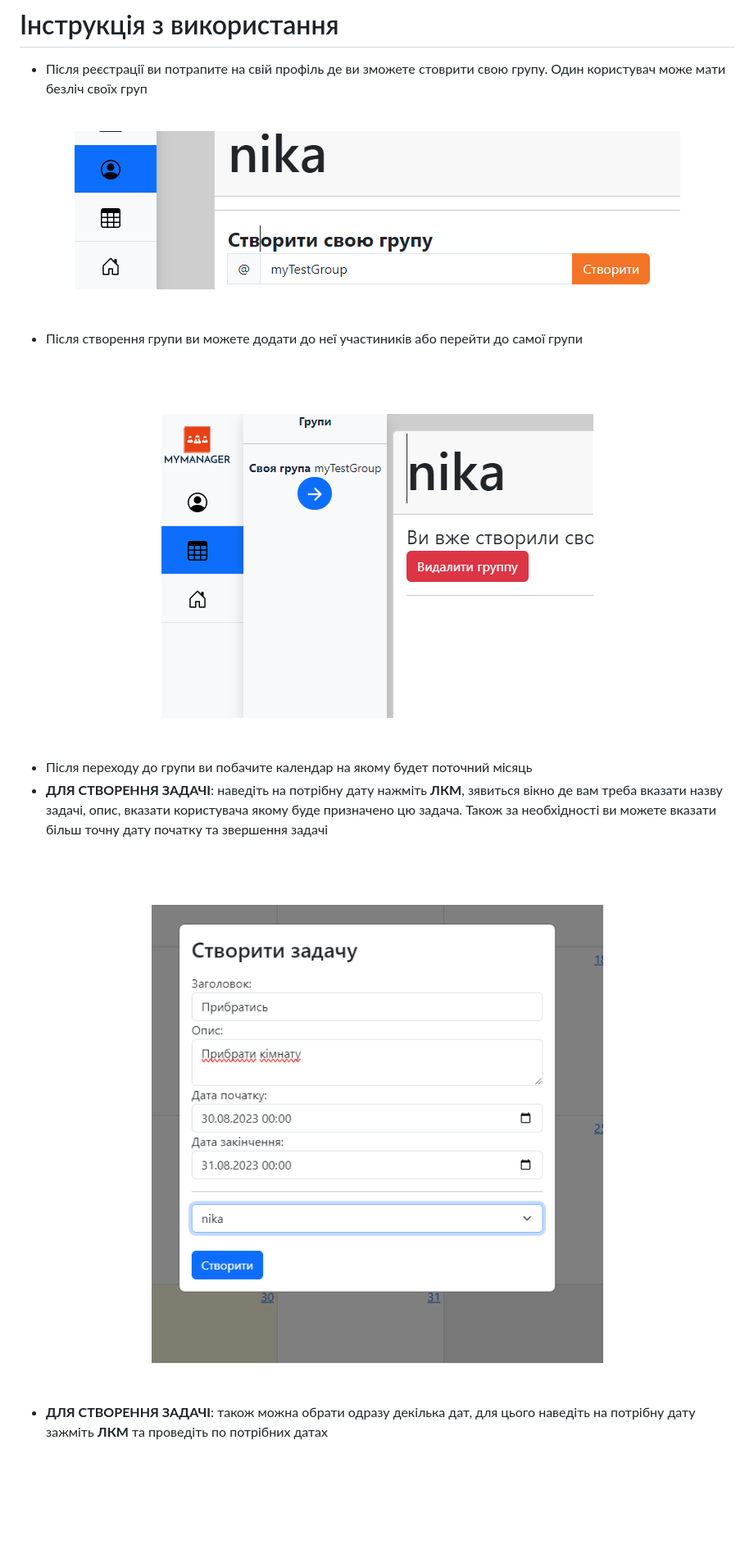
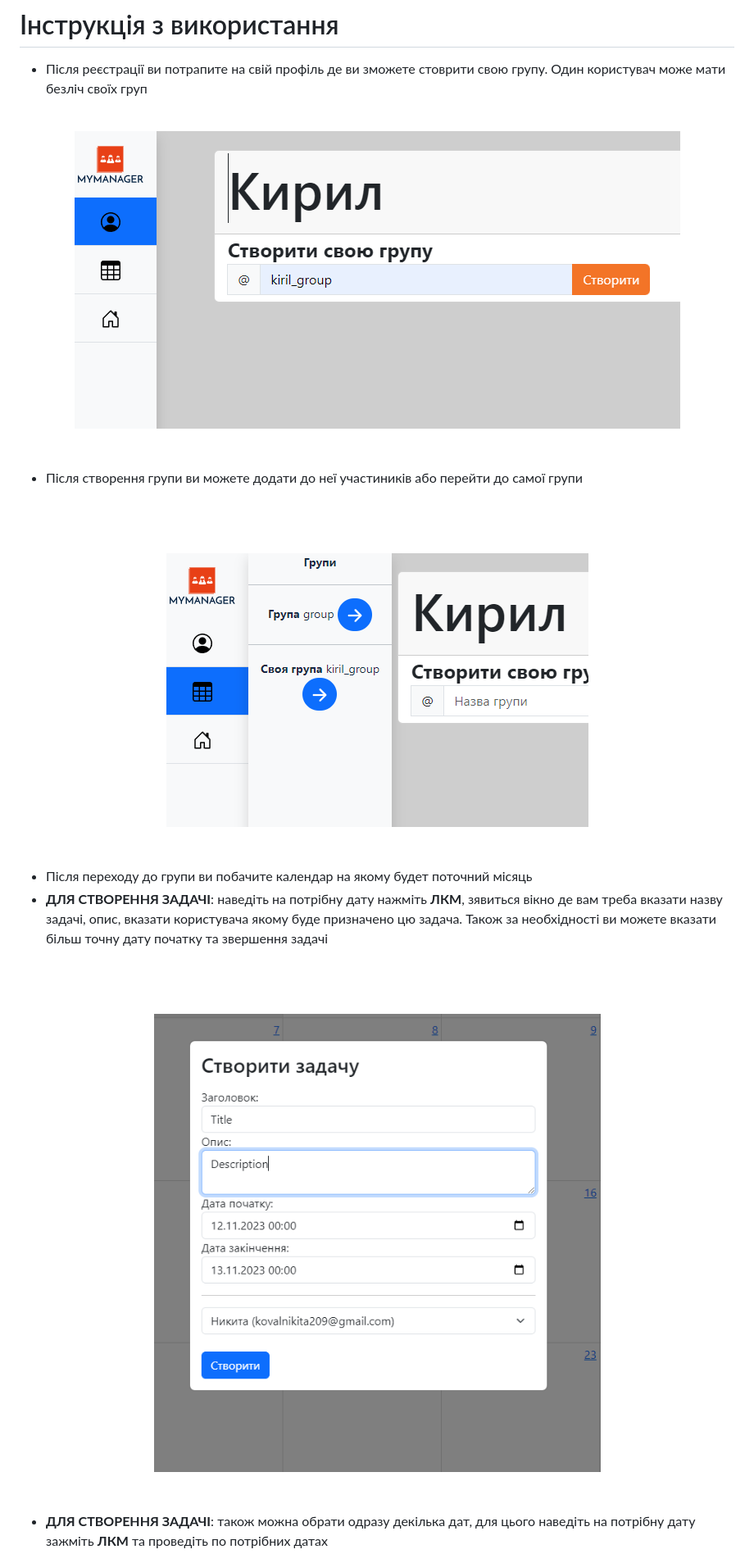
Before and after one commit to n1kkita/taskManager, a Markdown page: README.md, the part around one of its changes. Shown at 82% size. GitHub-like rendering; blank space fills up the shorter version.

```diff
--- a/README.md
+++ b/README.md
@@ -10,7 +10,7 @@ MyTaskManager - це проект управління задачами, роз
 - Після реєстрації ви потрапите на свій профіль де ви зможете стоврити свою групу. Один користувач може мати безліч своїx груп
 <br><br>
 <div align="center"> <!-- Вирівнюємо вміст по центру -->
-  <img src="tutorial/tutorial_create_group.png" alt="Create Group">
+  <img src="tutorial/tutorial_create_group_v2.png" alt="Create Group">
 </div>
 <br><br>
 
@@ -18,7 +18,7 @@ MyTaskManager - це проект управління задачами, роз
 
 <br><br>
 <div align="center"> <!-- Вирівнюємо вміст по центру -->
-  <img src="tutorial/tutorial_create_group_next_step.png" alt="Create Group">
+  <img src="tutorial/tutorial_create_group_next_step_v2.png" alt="Create Group">
 </div>
 <br><br>
 
@@ -27,7 +27,7 @@ MyTaskManager - це проект управління задачами, роз
 
 <br><br>
 <div align="center"> <!-- Вирівнюємо вміст по центру -->
-  <img src="tutorial/tutorial_create_task.png" alt="Create Group">
+  <img src="tutorial/tutorial_create_task_v2.png" alt="Create Group">
 </div>
 <br><br>
 
```
Also changed, not shown: other parts of README.md (+48 -1 lines).
